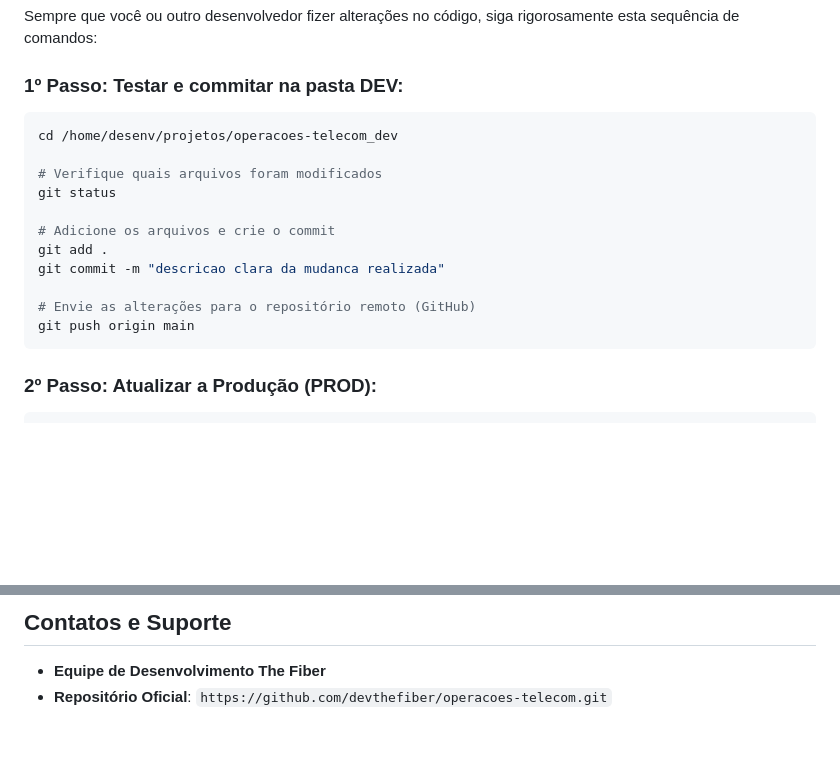
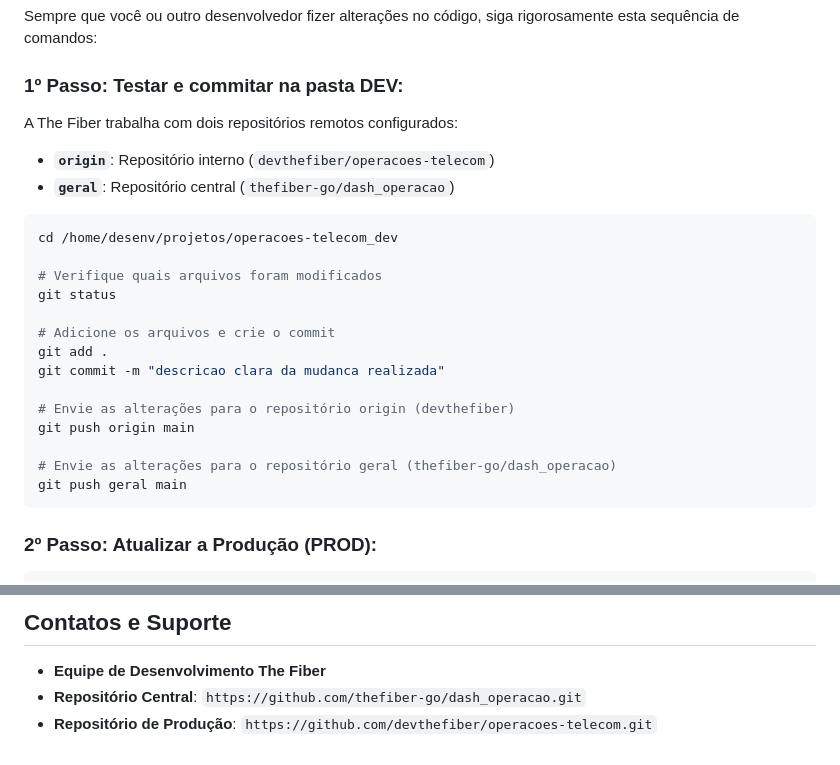
Before and after one commit to devthefiber/operacoes-telecom, a Markdown page: README.md, 2 parts joined by grey strips. Drawn GitHub-style; blank space fills up the shorter version.

Commit message:
docs: atualiza fluxo git com remote geral no README.md

````diff
--- a/README.md
+++ b/README.md
@@ -218,6 +218,10 @@ docker exec -it operacoes-telecom-web-1 python manage.py shell
 Sempre que você ou outro desenvolvedor fizer alterações no código, siga rigorosamente esta sequência de comandos:
 
 ### 1º Passo: Testar e commitar na pasta DEV:
+A The Fiber trabalha com dois repositórios remotos configurados:
+- **`origin`**: Repositório interno (`devthefiber/operacoes-telecom`)
+- **`geral`**: Repositório central (`thefiber-go/dash_operacao`)
+
 ```bash
 cd /home/desenv/projetos/operacoes-telecom_dev
 
@@ -228,8 +232,11 @@ git status
 git add .
 git commit -m "descricao clara da mudanca realizada"
 
-# Envie as alterações para o repositório remoto (GitHub)
+# Envie as alterações para o repositório origin (devthefiber)
 git push origin main
+
+# Envie as alterações para o repositório geral (thefiber-go/dash_operacao)
+git push geral main
 ```
 
 ### 2º Passo: Atualizar a Produção (PROD):
@@ -290,4 +297,5 @@ docker compose up -d
 
 ## Contatos e Suporte
 - **Equipe de Desenvolvimento The Fiber**
-- **Repositório Oficial**: `https://github.com/devthefiber/operacoes-telecom.git`
+- **Repositório Central**: `https://github.com/thefiber-go/dash_operacao.git`
+- **Repositório de Produção**: `https://github.com/devthefiber/operacoes-telecom.git`
````
